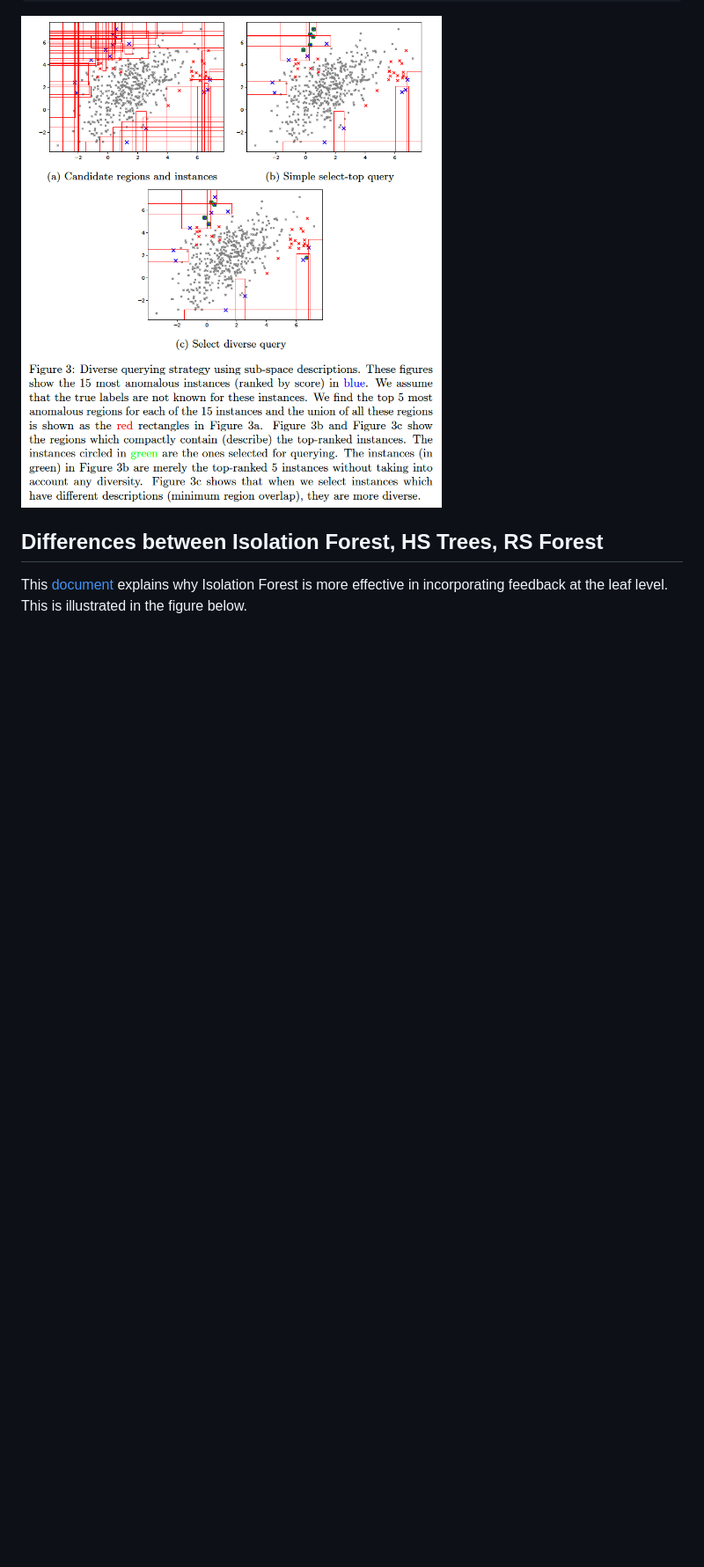
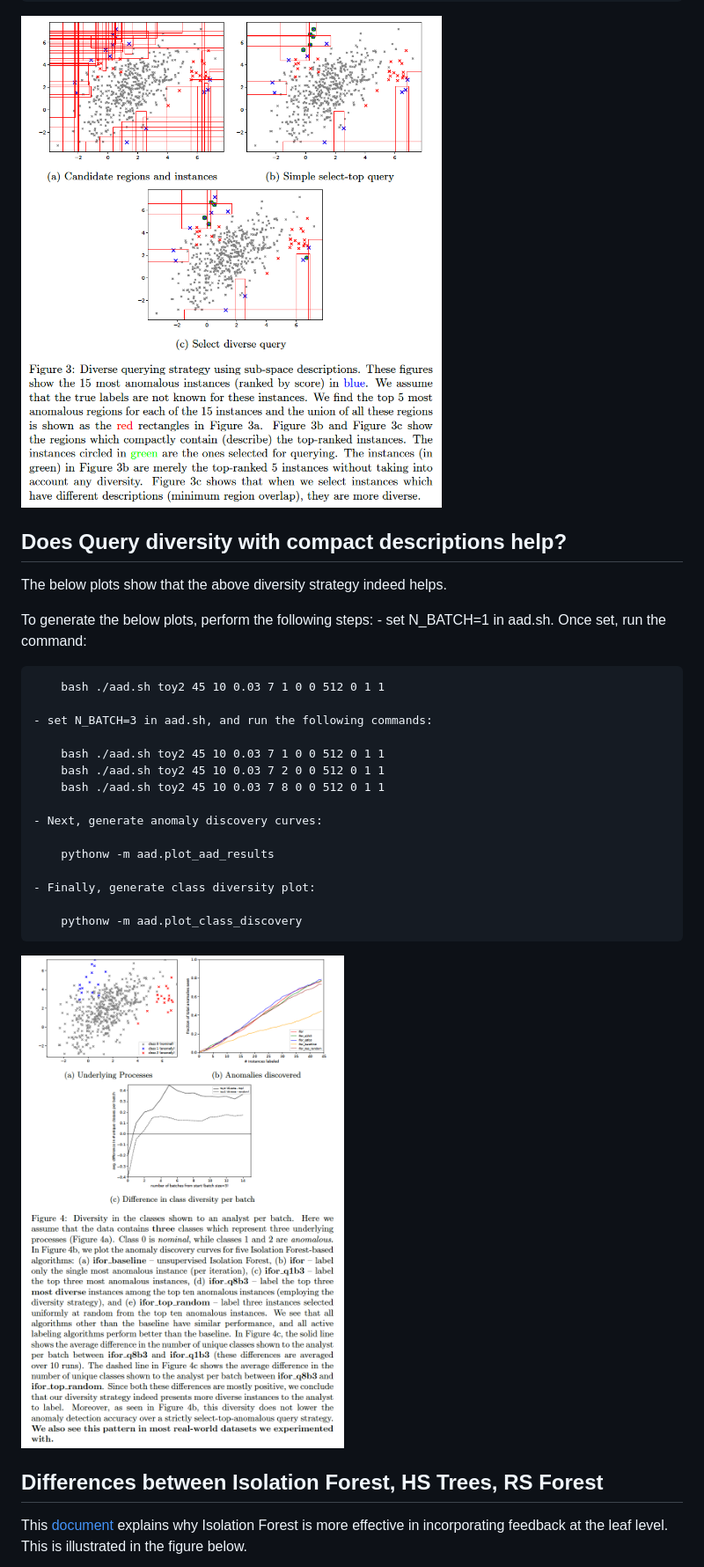
Before and after one commit to shubhomoydas/ad_examples, a Markdown page: README.md, the part around the change. Shown: that part at 88% size. Drawn GitHub-style; pictures changed too: figures/aad/diversity_effect.png (added); blank space fills up the shorter version.

```diff
--- a/README.md
+++ b/README.md
@@ -139,6 +139,32 @@ To generate the below, use the command:
 ![Query Diversity](figures/aad/query_diversity.png)
 
 
+Does Query diversity with compact descriptions help?
+-------------------------------------------
+The below plots show that the above diversity strategy indeed helps.
+
+To generate the below plots, perform the following steps:
+    - set N_BATCH=1 in aad.sh. Once set, run the command:
+
+        bash ./aad.sh toy2 45 10 0.03 7 1 0 0 512 0 1 1
+
+    - set N_BATCH=3 in aad.sh, and run the following commands:
+
+        bash ./aad.sh toy2 45 10 0.03 7 1 0 0 512 0 1 1
+        bash ./aad.sh toy2 45 10 0.03 7 2 0 0 512 0 1 1
+        bash ./aad.sh toy2 45 10 0.03 7 8 0 0 512 0 1 1
+
+    - Next, generate anomaly discovery curves:
+
+        pythonw -m aad.plot_aad_results
+
+    - Finally, generate class diversity plot:
+
+        pythonw -m aad.plot_class_discovery
+
+![Diversity Effect](figures/aad/diversity_effect.png)
+
+
 Differences between Isolation Forest, HS Trees, RS Forest
 -------------------------------------------
 This [document](https://github.com/shubhomoydas/ad_examples/blob/master/documentation/anomaly_description/anomaly_description.pdf) explains why Isolation Forest is more effective in incorporating feedback at the leaf level. This is illustrated in the figure below.
```
Also changed, not shown: figures/aad/tree_differences.png, 11 other files.
